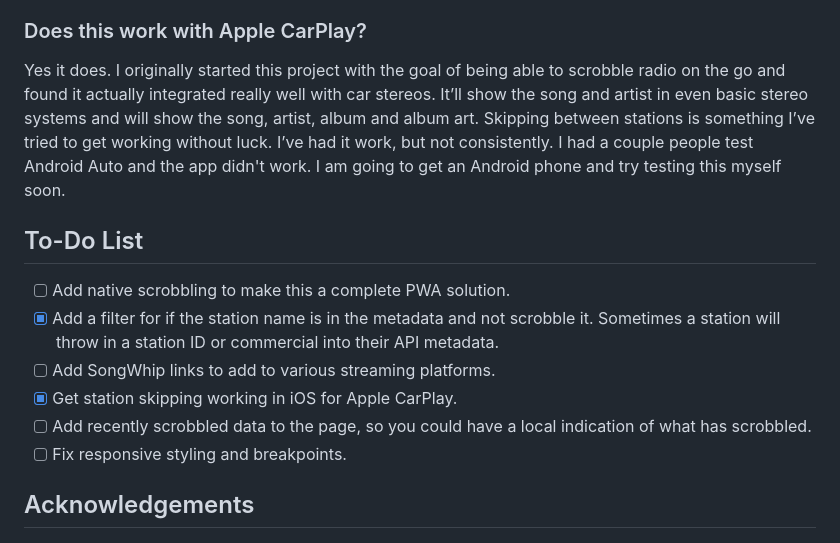
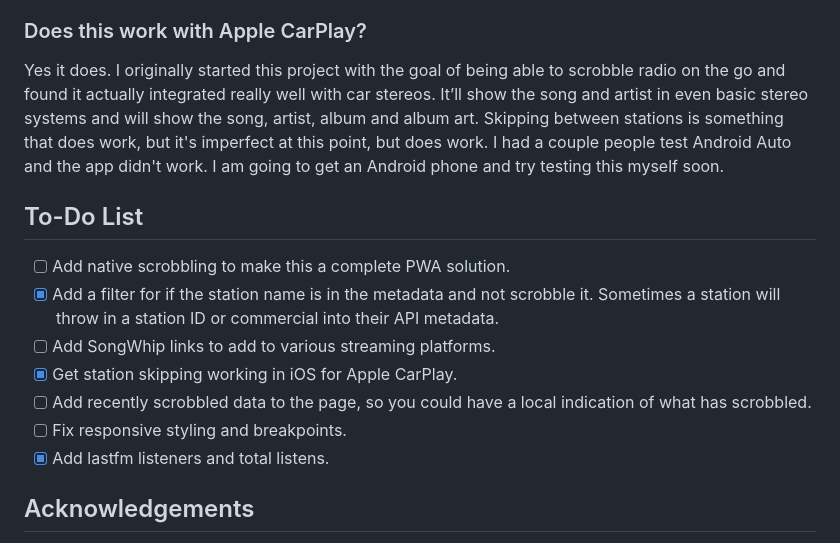
Before and after one commit to jbwharris/scrobblerad.io, a Markdown page: README.md, the part around the change. Drawn GitHub-style.

Commit message:
Update station skipping note

```diff
--- a/README.md
+++ b/README.md
@@ -36,7 +36,7 @@ There are a few different factors that can cause a site to not have streaming da
 It does, though only in browsers that support HLS playback. I could have added a 3rd party JavaScript library for that, but it was literally the only station with that problem. BBC streams will work in Safari on macOS and iOS. Beyond that there are browser extensions that can enable HLS. I honestly don’t know how compatibility might fare on Windows/Linux/Android, as my primary focus was on macOS/iOS/iPadOS.
 
 ### Does this work with Apple CarPlay?
-Yes it does. I originally started this project with the goal of being able to scrobble radio on the go and found it actually integrated really well with car stereos. It’ll show the song and artist in even basic stereo systems and will show the song, artist, album and album art. Skipping between stations is something I’ve tried to get working without luck. I’ve had it work, but not consistently. I had a couple people test Android Auto and the app didn't work. I am going to get an Android phone and try testing this myself soon.
+Yes it does. I originally started this project with the goal of being able to scrobble radio on the go and found it actually integrated really well with car stereos. It’ll show the song and artist in even basic stereo systems and will show the song, artist, album and album art. Skipping between stations is something that does work, but it's imperfect at this point, but does work. I had a couple people test Android Auto and the app didn't work. I am going to get an Android phone and try testing this myself soon.
 
 ## To-Do List
 - [ ] Add native scrobbling to make this a complete PWA solution.
@@ -45,6 +45,7 @@ Yes it does. I originally started this project with the goal of being able to sc
 - [X] Get station skipping working in iOS for Apple CarPlay.
 - [ ] Add recently scrobbled data to the page, so you could have a local indication of what has scrobbled.
 - [ ] Fix responsive styling and breakpoints.
+- [X] Add lastfm listeners and total listens.
 
 ## Acknowledgements
 - This project was originally forked from [PWA RadioKing Player](https://github.com/lunar-d/PWA-RadioKing-Player). When I started this project, I didn't know much about radio APIs or progressive web apps and this project offered me a good introduction while giving me a foundation to build from. It was originally for playing a single radio station and I was able to make an extensible structure where I could add tons of radio stations.
```
